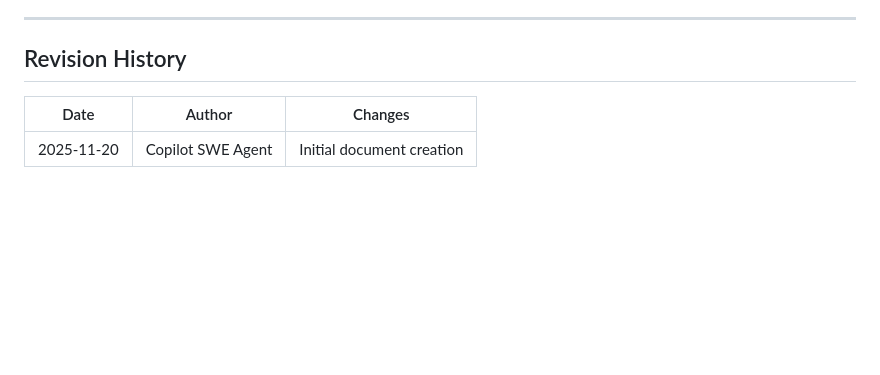
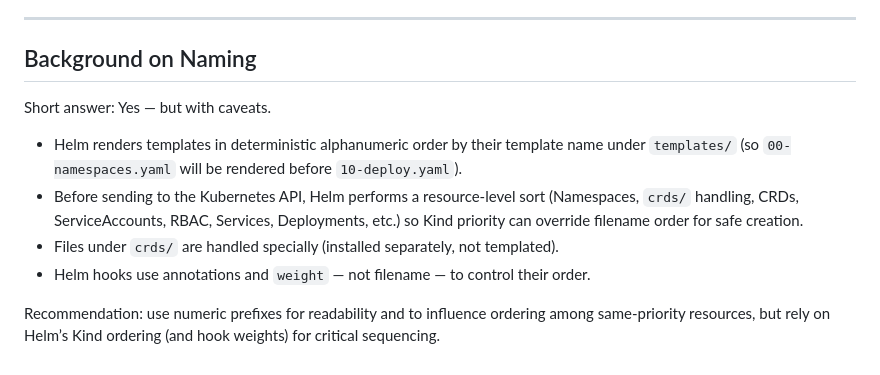
Before and after one commit to calypr/argo-helm, a Markdown page: docs/engineering-note-resource-creation-order.md, the part around the change. Drawn GitHub-style; blank space fills up the shorter version.

Commit message:
adds note on template naming

```diff
--- a/docs/engineering-note-resource-creation-order.md
+++ b/docs/engineering-note-resource-creation-order.md
@@ -422,8 +422,13 @@ When adding new resources to tenant namespaces:
 
 ---
 
-## Revision History
+## Background on Naming
 
-| Date       | Author              | Changes                          |
-|------------|---------------------|----------------------------------|
-| 2025-11-20 | Copilot SWE Agent   | Initial document creation        |
+Short answer: Yes — but with caveats.
+
+- Helm renders templates in deterministic alphanumeric order by their template name under `templates/` (so `00-namespaces.yaml` will be rendered before `10-deploy.yaml`).
+- Before sending to the Kubernetes API, Helm performs a resource-level sort (Namespaces, `crds/` handling, CRDs, ServiceAccounts, RBAC, Services, Deployments, etc.) so Kind priority can override filename order for safe creation.
+- Files under `crds/` are handled specially (installed separately, not templated).
+- Helm hooks use annotations and `weight` — not filename — to control their order.
+
+Recommendation: use numeric prefixes for readability and to influence ordering among same-priority resources, but rely on Helm’s Kind ordering (and hook weights) for critical sequencing.
```
